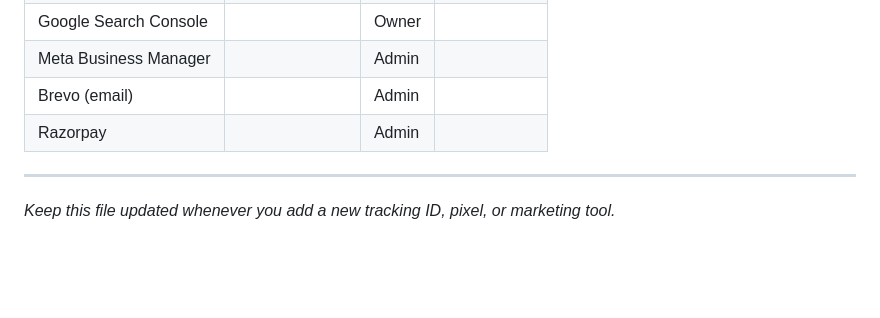
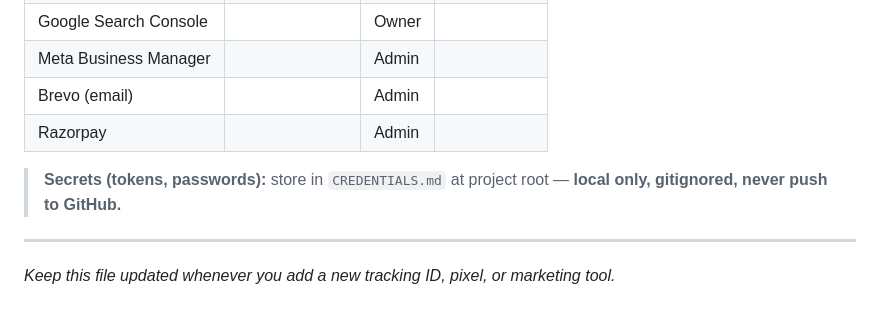
Before and after one commit to indistylex-jpg/Indistylex, a Markdown page: digital-marketing-setup/TRACKING-CREDENTIALS.md, the part around the change. Rendered like a GitHub page; blank space fills up the shorter version.

Commit message:
Document local-only credentials file for secrets storage.

```diff
--- a/digital-marketing-setup/TRACKING-CREDENTIALS.md
+++ b/digital-marketing-setup/TRACKING-CREDENTIALS.md
@@ -248,6 +248,8 @@ Record who has access to each platform (fill in as you set up):
 | Brevo (email) | | Admin | |
 | Razorpay | | Admin | |
 
+> **Secrets (tokens, passwords):** store in `CREDENTIALS.md` at project root — **local only, gitignored, never push to GitHub.**
+
 ---
 
 *Keep this file updated whenever you add a new tracking ID, pixel, or marketing tool.*
```
